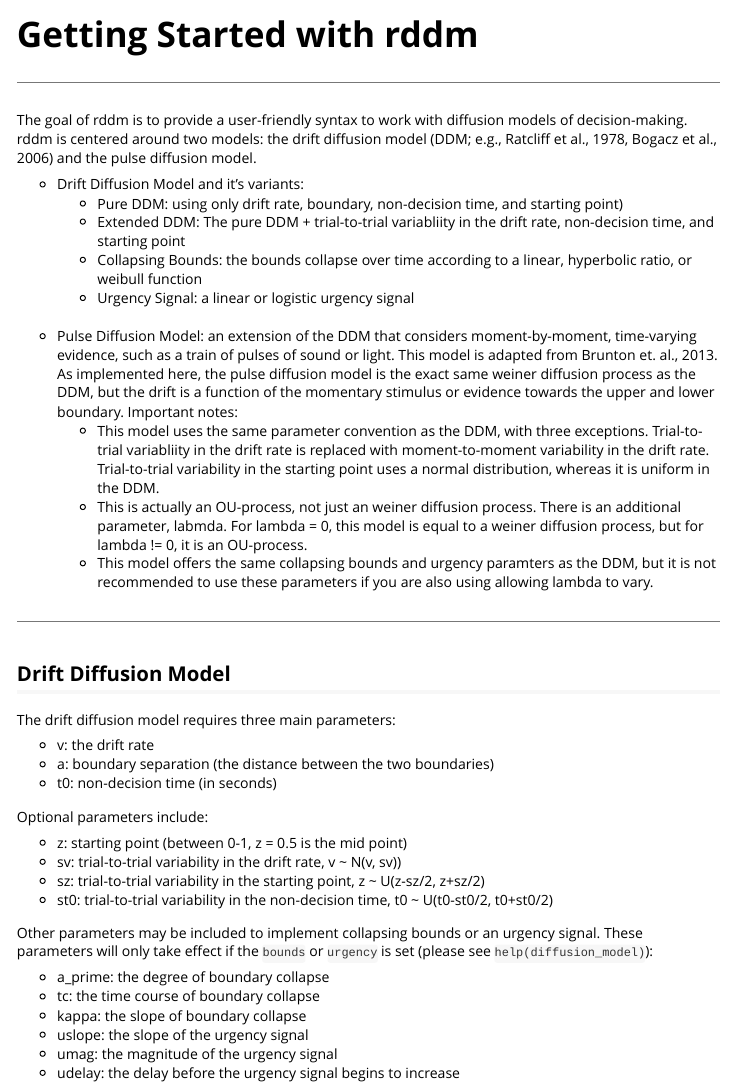
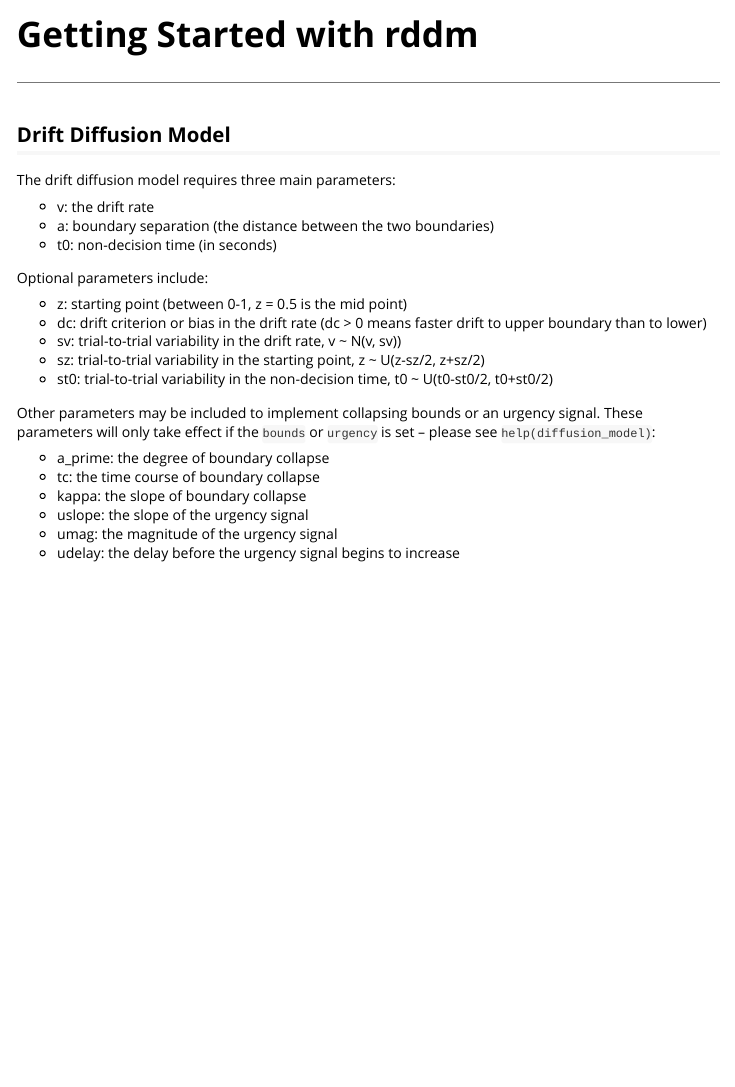
Before and after one commit to gkane26/rddm, an R Markdown document (vignettes/getting-started.Rmd): the page in a window 1100 px wide, from its top. Rendered offline with R 4.5, knitr and Pandoc, with nearby package versions; some code elsewhere in the file could not run offline; long lines of code are wrapped.

Commit message:
update vignette and readme

```diff
--- a/vignettes/getting-started.Rmd
+++ b/vignettes/getting-started.Rmd
@@ -16,33 +16,6 @@ knitr::opts_chunk$set(
 
 *****
 
-The goal of rddm is to provide a user-friendly syntax to work with diffusion models of decision-making.
-rddm is centered around two models: the drift diffusion model (DDM; e.g., Ratcliff et al., 1978, Bogacz et al., 2006)
-and the pulse diffusion model.
-
-* Drift Diffusion Model and it's variants:
-  + Pure DDM: using only drift rate, boundary, non-decision time, and starting point)
-  + Extended DDM: The pure DDM + trial-to-trial variabliity in the drift rate, non-decision time, and starting point
-  + Collapsing Bounds: the bounds collapse over time according to a linear, hyperbolic ratio, or weibull function
-  + Urgency Signal: a linear or logistic urgency signal
-<br>
-<br>
-* Pulse Diffusion Model: an extension of the DDM that considers moment-by-moment, time-varying evidence,
-such as a train of pulses of sound or light. This model is adapted from Brunton et. al., 2013.
-As implemented here, the pulse diffusion model is the exact same weiner diffusion process as the DDM,
-but the drift is a function of the momentary stimulus or evidence towards the upper and lower boundary.
-Important notes:
-  + This model uses the same parameter convention as the DDM, with three exceptions.
-  Trial-to-trial variabliity in the drift rate is replaced with moment-to-moment variability in the drift rate.
-  Trial-to-trial variability in the starting point uses a normal distribution, whereas it is uniform in the DDM.
-  + This is actually an OU-process, not just an weiner diffusion process. There is an additional parameter, labmda.
-  For lambda = 0, this model is equal to a weiner diffusion process, but for lambda != 0, it is an OU-process.
-  + This model offers the same collapsing bounds and urgency paramters as the DDM, but it is not recommended to use
-  these parameters if you are also using allowing lambda to vary.
-
-
-*****
-
 ## Drift Diffusion Model
 
 The drift diffusion model requires three main parameters:
@@ -54,11 +27,12 @@ The drift diffusion model requires three main parameters:
 Optional parameters include:
 
 * z: starting point (between 0-1, z = 0.5 is the mid point)
+* dc: drift criterion or bias in the drift rate (dc > 0 means faster drift to upper boundary than to lower)
 * sv: trial-to-trial variability in the drift rate, v ~ N(v, sv))
 * sz: trial-to-trial variability in the starting point, z ~ U(z-sz/2, z+sz/2)
 * st0: trial-to-trial variability in the non-decision time, t0 ~ U(t0-st0/2, t0+st0/2)
 
-Other parameters may be included to implement collapsing bounds or an urgency signal. These parameters will only take effect if the `bounds` or `urgency` is set (please see `help(diffusion_model)`):
+Other parameters may be included to implement collapsing bounds or an urgency signal. These parameters will only take effect if the `bounds` or `urgency` is set -- please see `help(diffusion_model)`:
 
 * a_prime: the degree of boundary collapse
 * tc: the time course of boundary collapse
```
Also changed, not shown: README.md, vignettes/getting-started.Rmd (2 more changed lines).
